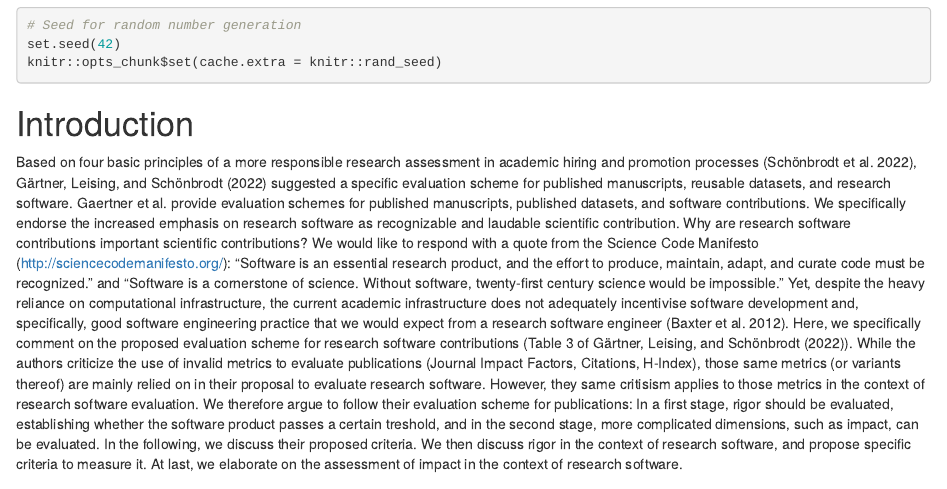
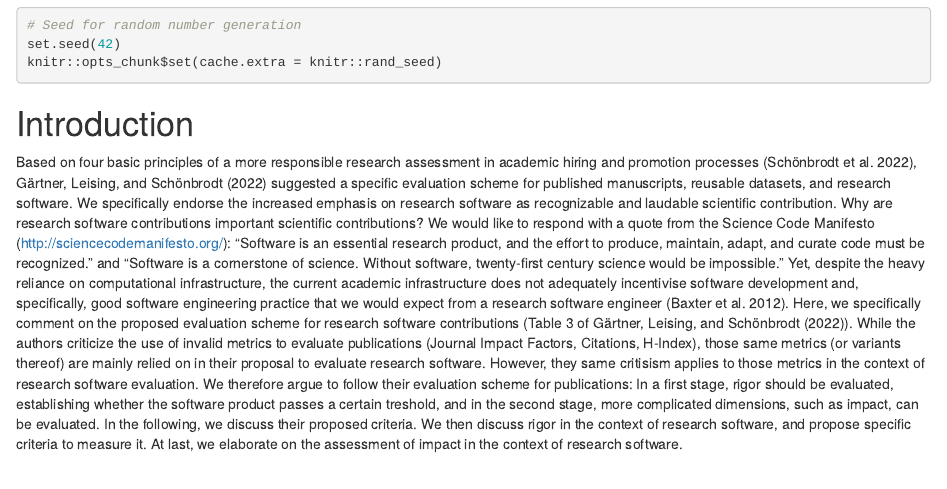
Before and after one commit to brandmaier/research_software_evaluation, an R Markdown document (manuscript.Rmd): the page in a window 1100 px wide, from 420 px down. Rendered offline with R 4.5, knitr and Pandoc, with nearby package versions; some code elsewhere in the file could not run offline.

Commit message:
Update manuscript.Rmd
Co-authored-by: Aaron Peikert <aaron.peikert@posteo.de>

```diff
--- a/manuscript.Rmd
+++ b/manuscript.Rmd
@@ -70,7 +70,6 @@ knitr::opts_chunk$set(cache.extra = knitr::rand_seed)
 
 # Introduction
 Based on four basic principles of a more responsible research assessment in academic hiring and promotion processes [@schonbrodt2022responsible], @gartner2022responsible suggested a specific evaluation scheme for published manuscripts, reusable datasets, and research software.
-Gaertner et al. provide evaluation schemes for published manuscripts, published datasets, and software contributions.
 We specifically endorse the increased emphasis on research software as recognizable and laudable scientific contribution.
 Why are research software contributions important scientific contributions?
 We would like to respond with a quote from the Science Code Manifesto (http://sciencecodemanifesto.org/):
```
